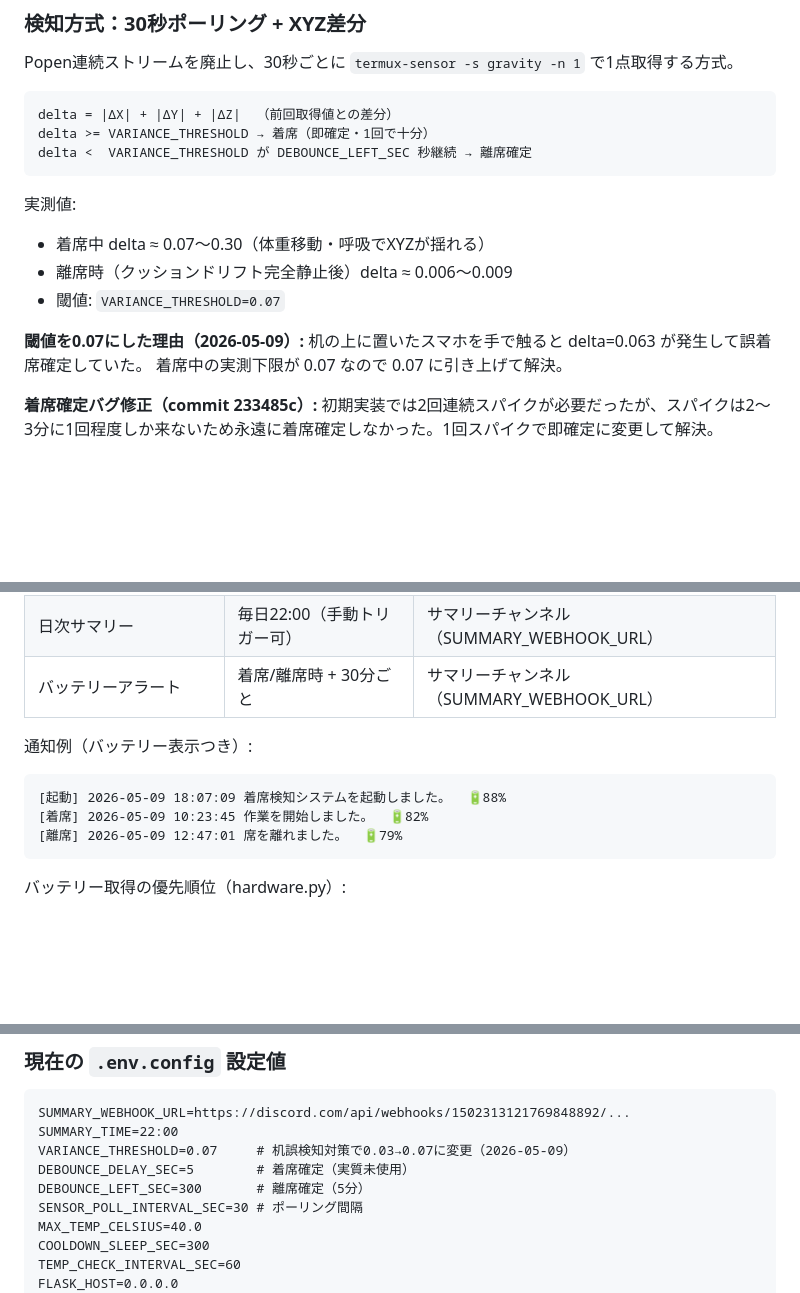
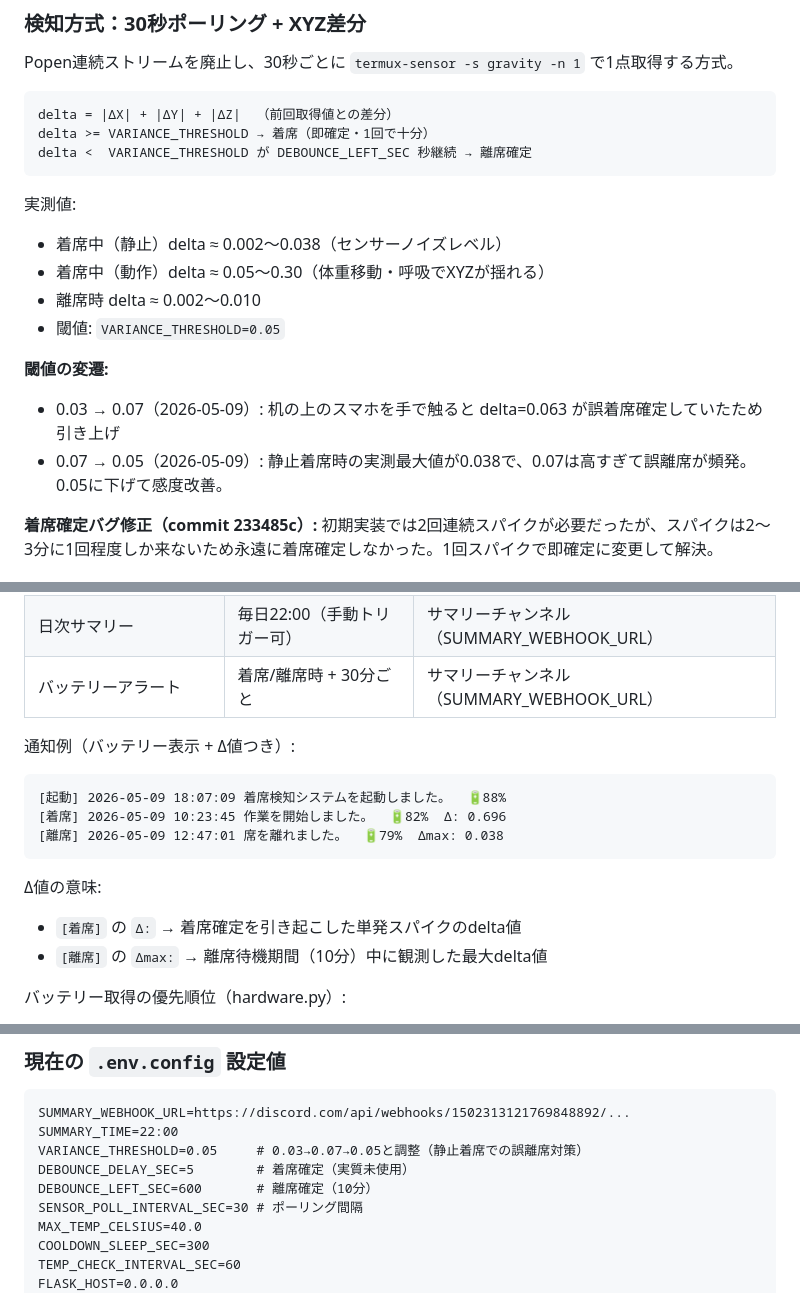
Before and after one commit to zabieru314/chair-logger, a Markdown page: CLAUDE.md, 3 parts joined by grey strips. Drawn GitHub-style; blank space fills up the shorter version.

````diff
--- a/CLAUDE.md
+++ b/CLAUDE.md
@@ -35,13 +35,14 @@ delta <  VARIANCE_THRESHOLD が DEBOUNCE_LEFT_SEC 秒継続 → 離席確定
 ```
 
 実測値:
-- 着席中 delta ≈ 0.07〜0.30（体重移動・呼吸でXYZが揺れる）
-- 離席時（クッションドリフト完全静止後）delta ≈ 0.006〜0.009
-- 閾値: `VARIANCE_THRESHOLD=0.07`
+- 着席中（静止）delta ≈ 0.002〜0.038（センサーノイズレベル）
+- 着席中（動作）delta ≈ 0.05〜0.30（体重移動・呼吸でXYZが揺れる）
+- 離席時 delta ≈ 0.002〜0.010
+- 閾値: `VARIANCE_THRESHOLD=0.05`
 
-**閾値を0.07にした理由（2026-05-09）:**
-机の上に置いたスマホを手で触ると delta=0.063 が発生して誤着席確定していた。
-着席中の実測下限が 0.07 なので 0.07 に引き上げて解決。
+**閾値の変遷:**
+- 0.03 → 0.07（2026-05-09）: 机の上のスマホを手で触ると delta=0.063 が誤着席確定していたため引き上げ
+- 0.07 → 0.05（2026-05-09）: 静止着席時の実測最大値が0.038で、0.07は高すぎて誤離席が頻発。0.05に下げて感度改善。
 
 **着席確定バグ修正（commit 233485c）:**
 初期実装では2回連続スパイクが必要だったが、スパイクは2〜3分に1回程度しか来ないため永遠に着席確定しなかった。1回スパイクで即確定に変更して解決。
@@ -54,12 +55,16 @@ delta <  VARIANCE_THRESHOLD が DEBOUNCE_LEFT_SEC 秒継続 → 離席確定
 | 日次サマリー | 毎日22:00（手動トリガー可） | サマリーチャンネル（SUMMARY_WEBHOOK_URL） |
 | バッテリーアラート | 着席/離席時 + 30分ごと | サマリーチャンネル（SUMMARY_WEBHOOK_URL） |
 
-通知例（バッテリー表示つき）:
+通知例（バッテリー表示 + Δ値つき）:
 ```
 [起動] 2026-05-09 18:07:09 着席検知システムを起動しました。  🔋88%
-[着席] 2026-05-09 10:23:45 作業を開始しました。  🔋82%
-[離席] 2026-05-09 12:47:01 席を離れました。  🔋79%
+[着席] 2026-05-09 10:23:45 作業を開始しました。  🔋82%  Δ: 0.696
+[離席] 2026-05-09 12:47:01 席を離れました。  🔋79%  Δmax: 0.038
 ```
+
+Δ値の意味:
+- `[着席]` の `Δ:` → 着席確定を引き起こした単発スパイクのdelta値
+- `[離席]` の `Δmax:` → 離席待機期間（10分）中に観測した最大delta値
 
 バッテリー取得の優先順位（hardware.py）:
 1. `/sys/class/power_supply/battery/capacity`（直読み・Termux:API不要）
@@ -142,9 +147,9 @@ curl -X POST "http://192.168.10.104:8080/api/summary/send?date=2026-05-08"
 ```
 SUMMARY_WEBHOOK_URL=https://discord.com/api/webhooks/1502313121769848892/...
 SUMMARY_TIME=22:00
-VARIANCE_THRESHOLD=0.07     # 机誤検知対策で0.03→0.07に変更（2026-05-09）
+VARIANCE_THRESHOLD=0.05     # 0.03→0.07→0.05と調整（静止着席での誤離席対策）
 DEBOUNCE_DELAY_SEC=5        # 着席確定（実質未使用）
-DEBOUNCE_LEFT_SEC=300       # 離席確定（5分）
+DEBOUNCE_LEFT_SEC=600       # 離席確定（10分）
 SENSOR_POLL_INTERVAL_SEC=30 # ポーリング間隔
 MAX_TEMP_CELSIUS=40.0
 COOLDOWN_SLEEP_SEC=300
````
Also changed, not shown: other parts of CLAUDE.md (+1 -0 lines), IDEAS.md (added, +40 -0 lines).
